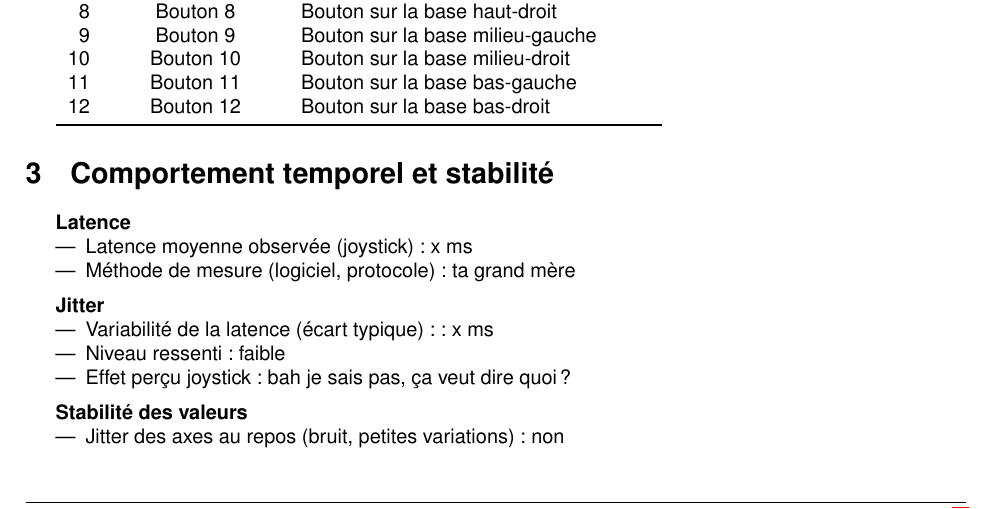
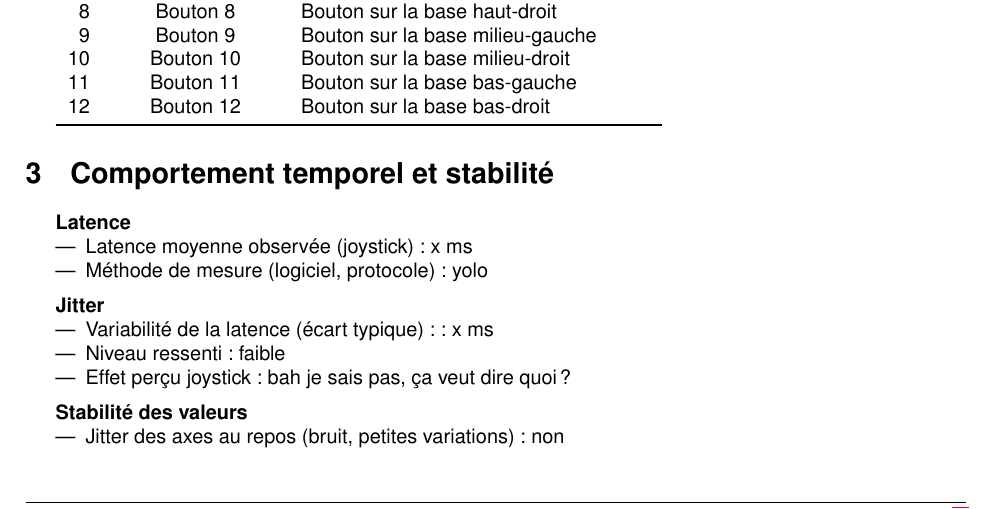
Before and after one commit to ETIENNE-CLR/Extreme-3D-Pro, a LaTeX document (docs/fiche_capacites/capacites.tex): part of page 3 of 4, cut so that both start at the same text. Compiled offline with pdfLaTeX.

```diff
--- a/docs/fiche_capacites/capacites.tex
+++ b/docs/fiche_capacites/capacites.tex
@@ -71,7 +71,7 @@
 \textbf{Latence}
 \begin{itemize}
 	\item Latence moyenne observée (joystick) : x ms
-	\item Méthode de mesure (logiciel, protocole) : ta grand mère
+	\item Méthode de mesure (logiciel, protocole) : yolo
 \end{itemize} \newLine
 
 \textbf{Jitter}
```
Also changed, not shown: docs/code_source/source.pdf, docs/fiche_capacites/capacites.pdf.
